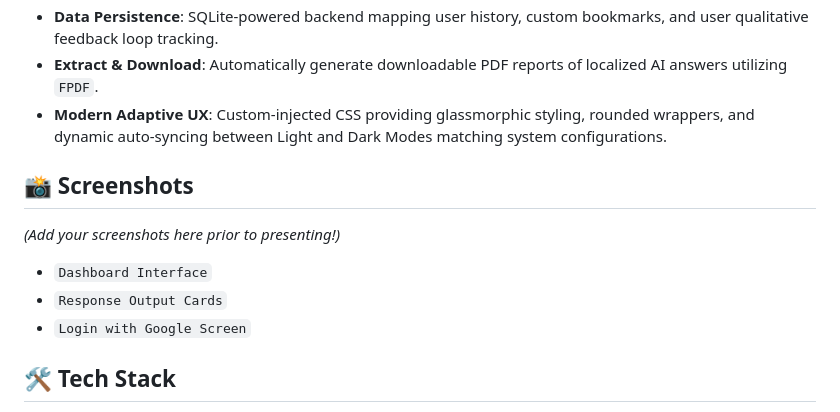
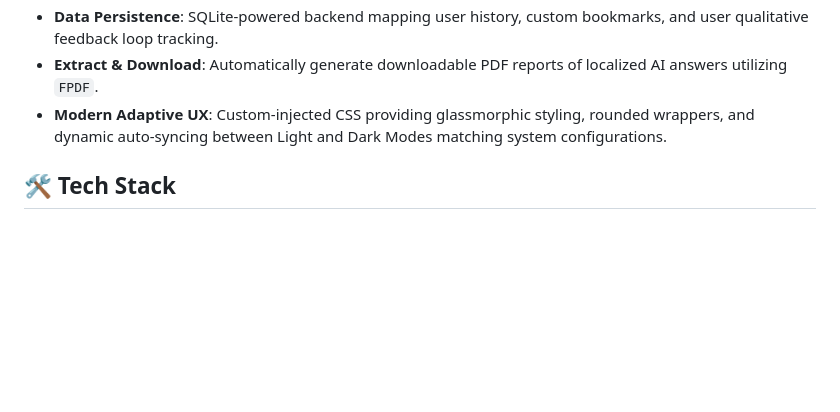
Before and after one commit to Suma623/Gen-AI-Assistant-Suite-, a Markdown page: README.md, the part around the change. Rendered like a GitHub page; blank space fills up the shorter version.

```diff
--- a/README.md
+++ b/README.md
@@ -15,11 +15,7 @@ It features a fully modernized "SaaS-style" interface, comprehensive browser-coo
 - **Extract & Download**: Automatically generate downloadable PDF reports of localized AI answers utilizing `FPDF`.
 - **Modern Adaptive UX**: Custom-injected CSS providing glassmorphic styling, rounded wrappers, and dynamic auto-syncing between Light and Dark Modes matching system configurations.
 
-## 📸 Screenshots
-*(Add your screenshots here prior to presenting!)*
-- `Dashboard Interface`
-- `Response Output Cards`
-- `Login with Google Screen`
+
 
 ## 🛠 Tech Stack
 - **Frontend / UX**: Streamlit + Custom injected CSS
```
